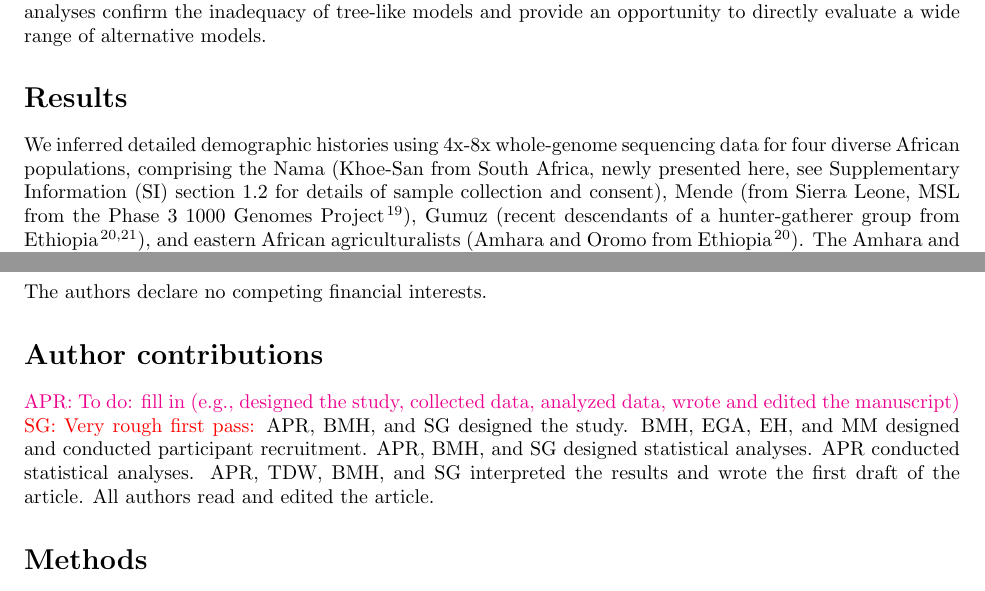
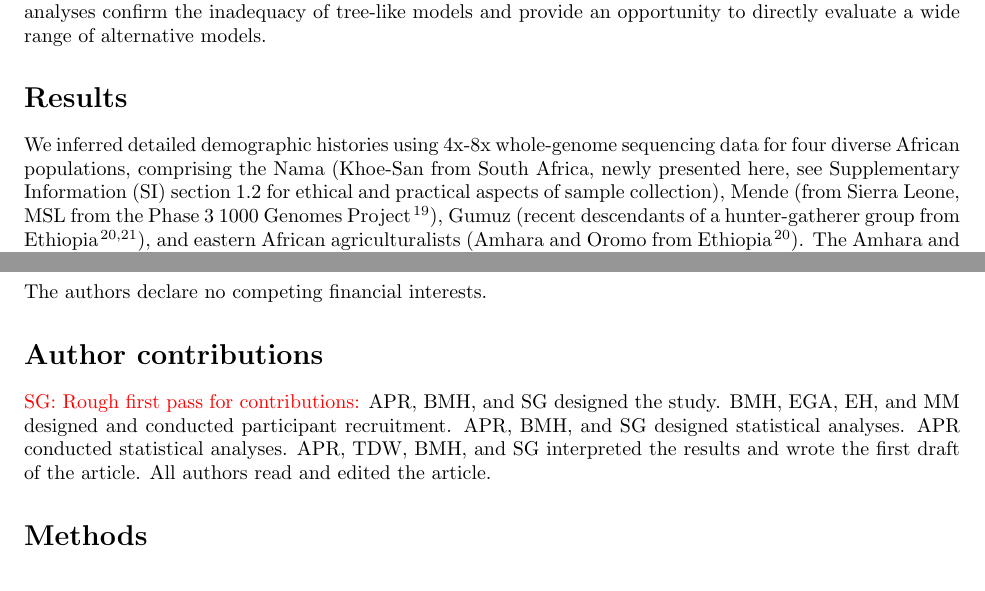
Before and after one commit to apragsdale/african-structure-paper, a LaTeX paper (paper.tex): two parts of pages 2 and 11 of 13, joined at a grey line, cut so that both start at the same text. Compiled offline with pdfLaTeX.

Commit message:
minor wording tweaks, removed extra comments

```diff
--- a/paper.tex
+++ b/paper.tex
@@ -168,8 +168,8 @@ of alternative models.
 We inferred detailed demographic histories using 4x-8x whole-genome sequencing
 data for four diverse African populations, comprising the Nama (Khoe-San from
 South Africa, newly presented here, see Supplementary Information (SI) section
-1.2 for details of
-sample collection and consent), Mende (from Sierra Leone, MSL from the
+1.2 for ethical and practical aspects of
+sample collection), Mende (from Sierra Leone, MSL from the
 Phase 3 1000 Genomes Project \citep{1000_Genomes_Project_Consortium2015-zq}),
 Gumuz (recent descendants of a hunter-gatherer group from Ethiopia
 \citep{Gurdasani2015-qy,Gopalan2022-pw}), and eastern African agriculturalists
@@ -673,9 +673,8 @@ Institutes of Health.
 The authors declare no competing financial interests.
 
 \section*{Author contributions}
-\aprcomment{To do: fill in (e.g., designed the study, collected data,
-analyzed data, wrote and edited the manuscript)}
-\sgcomment{Very rough first pass:}
+
+\sgcomment{Rough first pass for contributions:}
 APR, BMH, and SG designed the study. BMH, EGA, EH, and MM designed and conducted
 participant recruitment.   APR, BMH, and SG designed statistical analyses.
 APR conducted statistical analyses.
```
